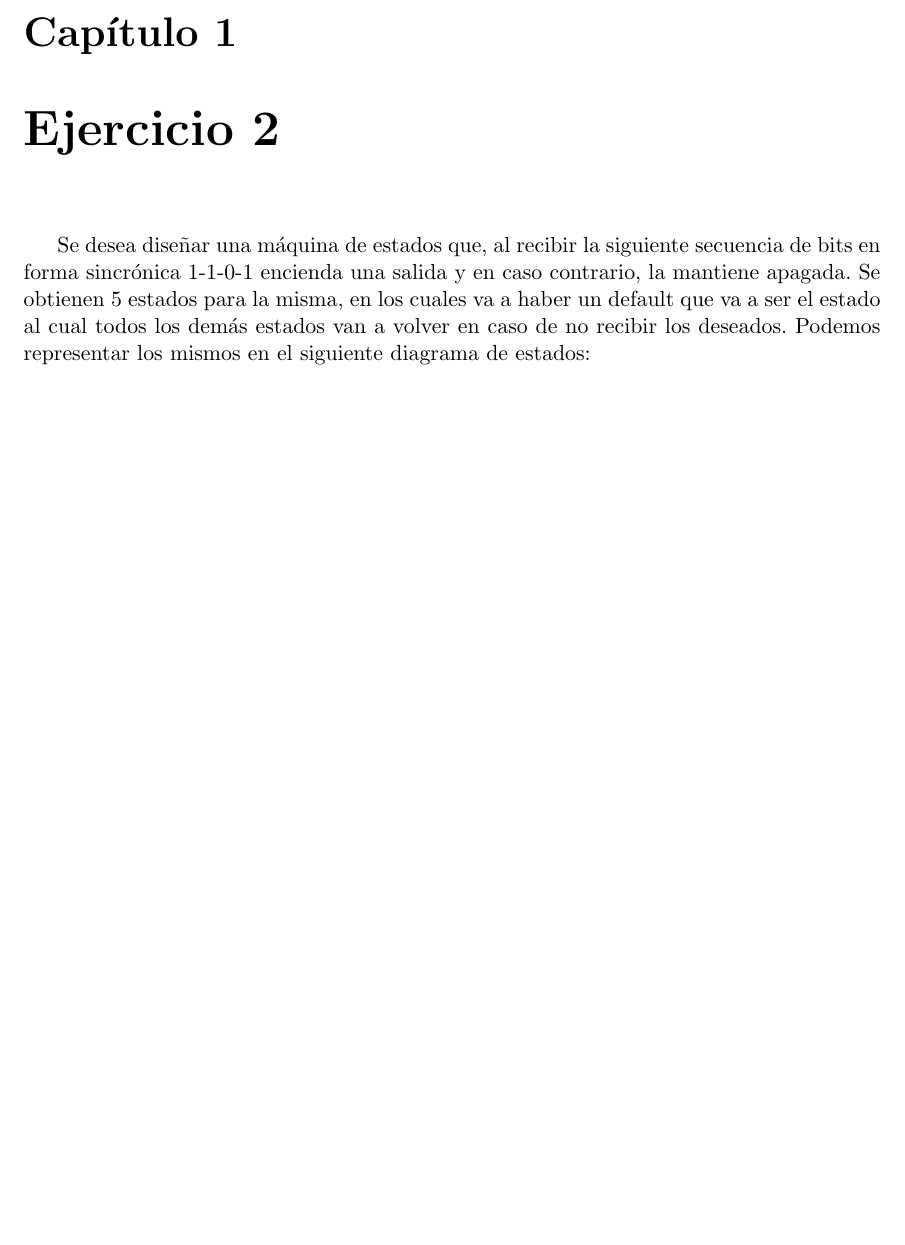
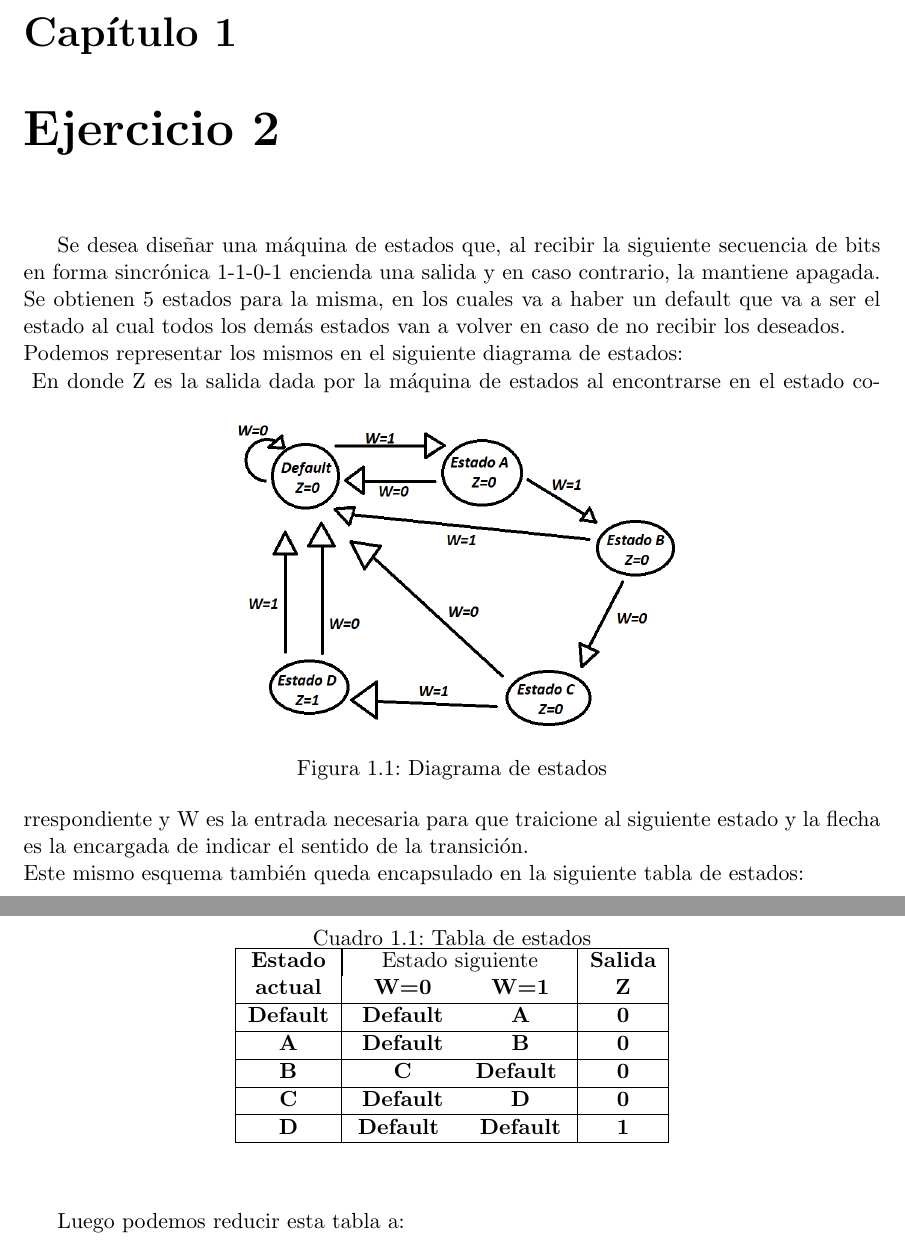
Before and after one commit to MT2321/tp3-team-6, a LaTeX document (Informe/cover.tex, which reads Ejercicio-2/Informe.tex): part of page 3 of 5 before the commit and two parts of pages 3 and 4 of 6 after it, the two joined at a grey line, cut so that both start at the same text, the shorter picture padded with empty space. The pictures show the PDF file Informe/cover.pdf that the author committed with the source.

Commit message:
Actualizacion de la Base del informe

```diff
--- a/Ejercicio-2/Informe.tex
+++ b/Ejercicio-2/Informe.tex
@@ -1,2 +1,33 @@
 \chapter{Ejercicio 2}
-Se desea diseñar una máquina de estados que, al recibir la siguiente secuencia de bits en forma sincrónica 1-1-0-1 encienda una salida y en caso contrario, la mantiene apagada. Se obtienen 5 estados para la misma, en los cuales va a haber un default que va a ser el estado al cual todos los demás estados van a volver en caso de no recibir los deseados. Podemos representar los mismos en el siguiente diagrama de estados:
+Se desea diseñar una máquina de estados que, al recibir la siguiente secuencia de bits en forma sincrónica 1-1-0-1 encienda una salida y en caso contrario, la mantiene apagada. Se obtienen 5 estados para la misma, en los cuales va a haber un default que va a ser el estado al cual todos los demás estados van a volver en caso de no recibir los deseados.\\
+Podemos representar los mismos en el siguiente diagrama de estados:\\
+\begin{figure}[h!]
+	\centering
+	\includegraphics[scale=0.4]{../Ejercicio-2/Diagrama_de_estados.png}
+	\caption{Diagrama de estados}
+\end{figure}
+En donde Z es la salida dada por la máquina de estados al encontrarse en el estado correspondiente y W es la entrada necesaria para que traicione al siguiente estado y la flecha es la encargada de indicar el sentido de la transición.\\
+Este mismo esquema también queda encapsulado en la siguiente tabla de estados:\\
+\FloatBarrier
+\begin{table}[h!]
+	\begin{center}
+		\caption{Tabla de estados}
+			\begin{tabular}{|c|c c|c|}
+			\hline
+			\textbf{Estado} &\multicolumn{2}{|c|}{Estado siguiente} & \textbf{Salida}\\
+			\textbf{actual} & \textbf{ W=0 } & \textbf{ W=1 } & \textbf{Z}\\
+			\hline
+			\textbf{Default} & \textbf{ Default } & \textbf{ A } & \textbf{0}\\
+			\hline
+			\textbf{A} & \textbf{ Default } & \textbf{ B } & \textbf{0}\\
+			\hline
+			\textbf{B} & \textbf{ C } & \textbf{Default } & \textbf{0}\\
+			\hline
+			\textbf{C} & \textbf{ Default } & \textbf{ D } & \textbf{0}\\
+			\hline
+			\textbf{D} & \textbf{Default } & \textbf{Default} & \textbf{1}\\
+			\hline
+			\end{tabular}
+	\end{center}
+\end{table}
+\FloatBarrier
```
Also changed, not shown: Ejercicio-2/Diagrama_de_estados.png (added), Informe/cover.pdf, 1 other file.
